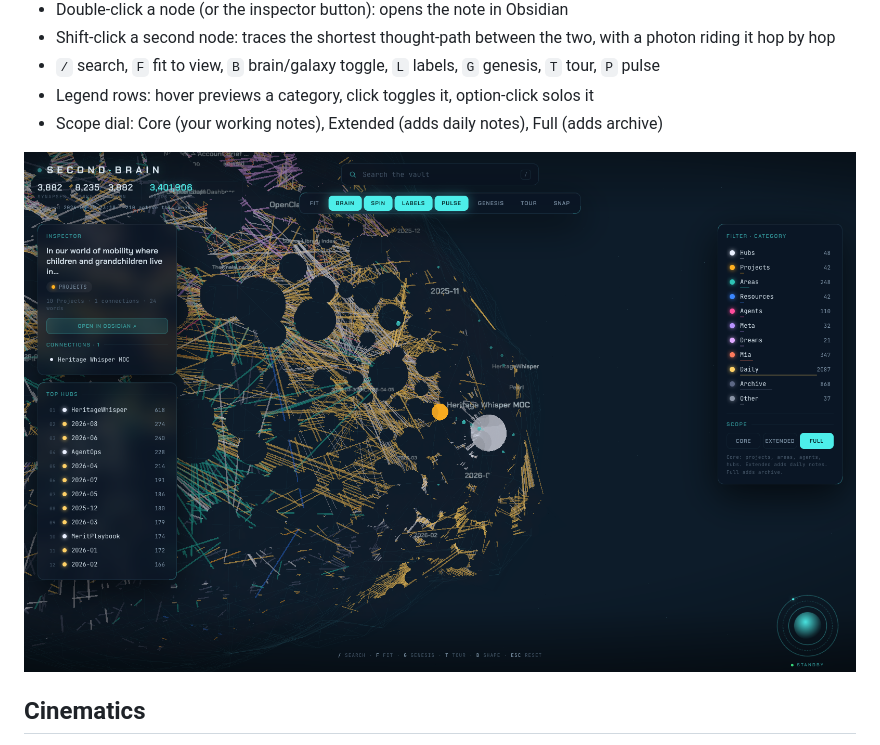
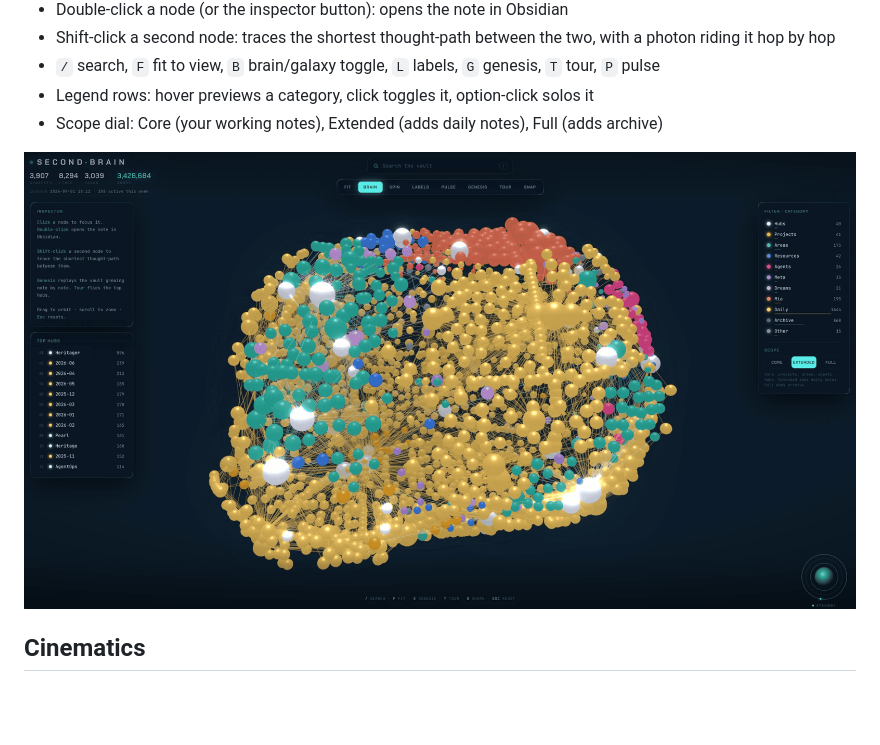
Before and after one commit to paultaki/second-brain-3d, a Markdown page: README.md, the part around the change. GitHub-like rendering; pictures changed too: assets/extended-scope.png (added), assets/focus.png (deleted); blank space fills up the shorter version.

Commit message:
docs: swap the controls screenshot for Paul's Extended-scope capture
Co-Authored-By: Claude Fable 5.1 <noreply@anthropic.com>

```diff
--- a/README.md
+++ b/README.md
@@ -38,7 +38,7 @@ On a Mac you can also double-click `brain.command`. It re-indexes the vault (a f
 - Legend rows: hover previews a category, click toggles it, option-click solos it
 - Scope dial: Core (your working notes), Extended (adds daily notes), Full (adds archive)
 
-![Focus mode](assets/focus.png)
+![Extended scope, 3,900 notes](assets/extended-scope.png)
 
 ## Cinematics
 
```
Also changed, not shown: assets/hero.png (deleted).
